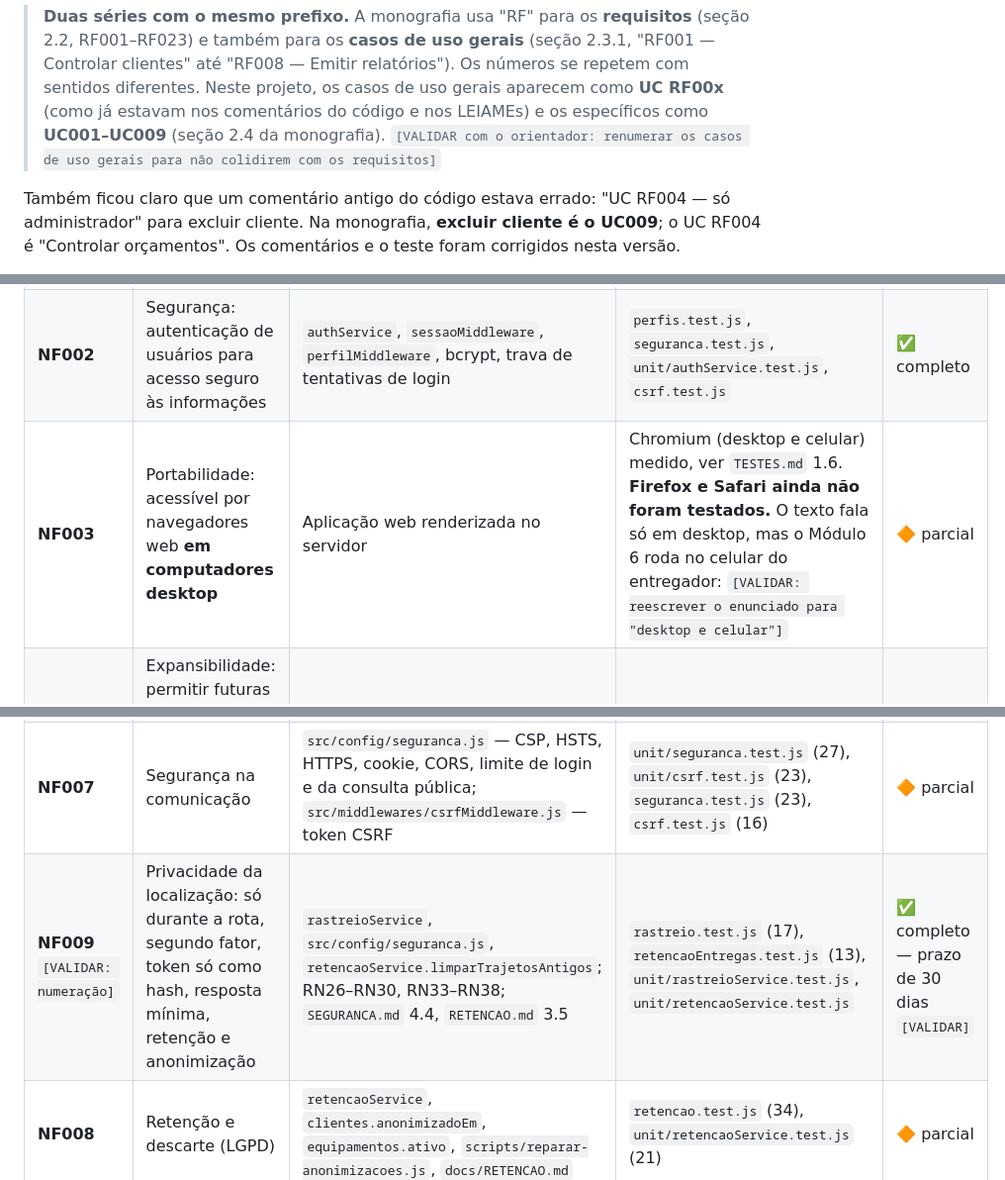
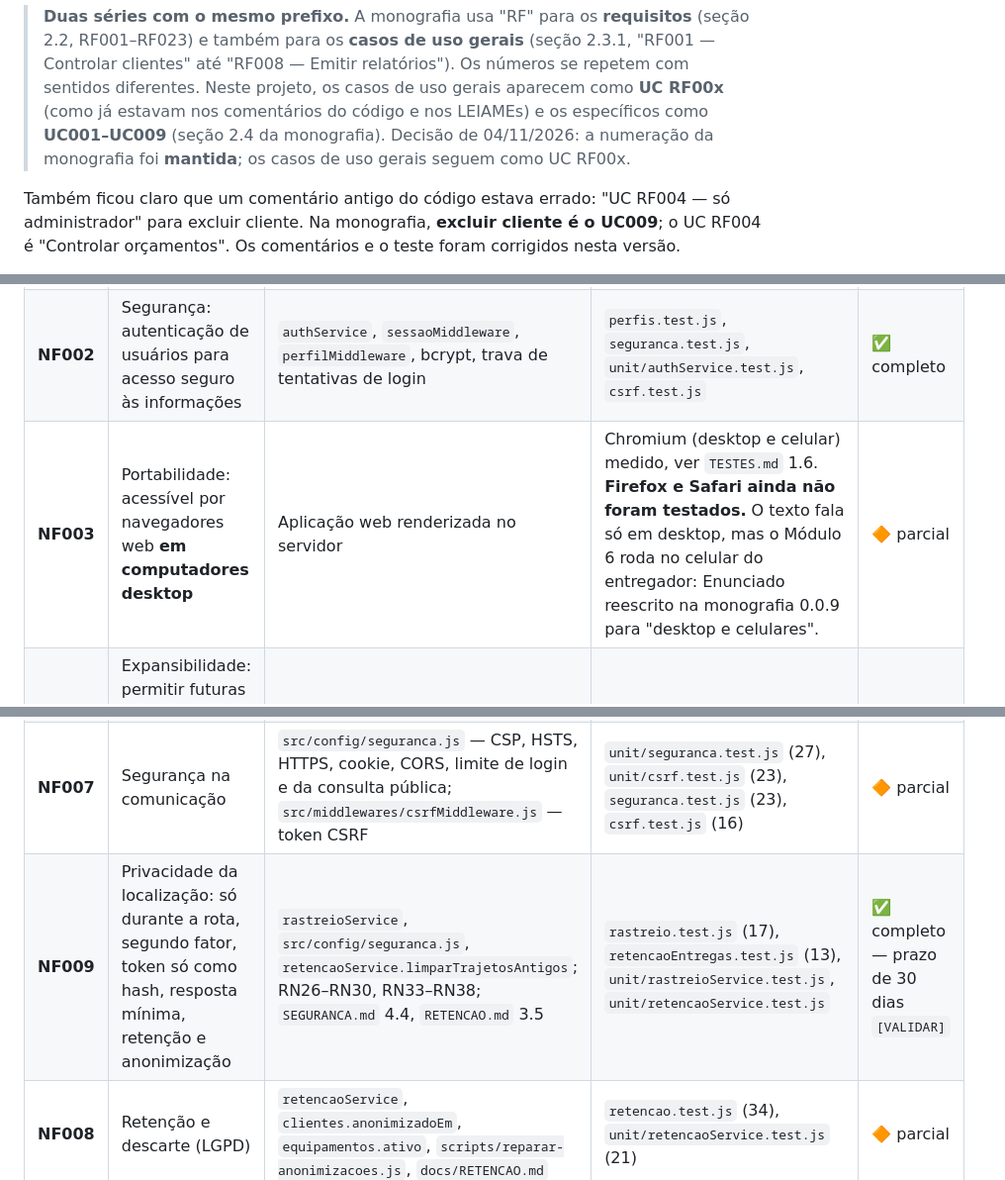
Before and after one commit to FelipeMotaVerissimo/SGA-TI, a Markdown page: docs/MATRIZ-REQUISITOS.md, 3 parts joined by grey strips. Shown at 99% size. Drawn GitHub-style.

Commit message:
docs: fecha as pendencias de validacao com o orientador
Decisoes do Endrik em 04/11/2026: manter a numeracao da monografia (casos de
uso gerais seguem como UC RF00x), o NF003 passa a dizer desktop e celulares e
a numeracao RF024-RF028/NF009 fica como esta. Sai o [VALIDAR] correspondente
da matriz e do levantamento de divergencias.

```diff
--- a/docs/MATRIZ-REQUISITOS.md
+++ b/docs/MATRIZ-REQUISITOS.md
@@ -28,8 +28,8 @@ localizada e lida. A V03 troca a inferência pelo texto do documento:
 > relatórios"). Os números se repetem com sentidos diferentes. Neste projeto,
 > os casos de uso gerais aparecem como **UC RF00x** (como já estavam nos
 > comentários do código e nos LEIAMEs) e os específicos como **UC001–UC009**
-> (seção 2.4 da monografia). `[VALIDAR com o orientador: renumerar os casos de
-> uso gerais para não colidirem com os requisitos]`
+> (seção 2.4 da monografia). Decisão de 04/11/2026: a numeração da monografia
+> foi **mantida**; os casos de uso gerais seguem como UC RF00x.
 
 Também ficou claro que um comentário antigo do código estava errado: "UC RF004
 — só administrador" para excluir cliente. Na monografia, **excluir cliente é o
@@ -135,12 +135,12 @@ monografia. Entram no texto na versão seguinte. Detalhes em
 |---|---|---|---|---|
 | **NF001** | Usabilidade: interface simples e intuitiva para os funcionários | Layout das telas, responsivo; `docs/APENDICE-A-USABILIDADE.md` | Não é testável por máquina. A avaliação foi aplicada com o consultor; `[VALIDAR: registrar os resultados no Apêndice A]` | 🔶 parcial |
 | **NF002** | Segurança: autenticação de usuários para acesso seguro às informações | `authService`, `sessaoMiddleware`, `perfilMiddleware`, bcrypt, trava de tentativas de login | `perfis.test.js`, `seguranca.test.js`, `unit/authService.test.js`, `csrf.test.js` | ✅ completo |
-| **NF003** | Portabilidade: acessível por navegadores web **em computadores desktop** | Aplicação web renderizada no servidor | Chromium (desktop e celular) medido, ver `TESTES.md` 1.6. **Firefox e Safari ainda não foram testados.** O texto fala só em desktop, mas o Módulo 6 roda no celular do entregador: `[VALIDAR: reescrever o enunciado para "desktop e celular"]` | 🔶 parcial |
+| **NF003** | Portabilidade: acessível por navegadores web **em computadores desktop** | Aplicação web renderizada no servidor | Chromium (desktop e celular) medido, ver `TESTES.md` 1.6. **Firefox e Safari ainda não foram testados.** O texto fala só em desktop, mas o Módulo 6 roda no celular do entregador: Enunciado reescrito na monografia 0.0.9 para "desktop e celulares". | 🔶 parcial |
 | **NF004** | Expansibilidade: permitir futuras expansões para integração com análise geográfica dos clientes (hoje implementada) | `relatorioService.porRegiao`, bloco 🗺️ em `/relatorios` e exportação CSV | `unit/relatorioService.test.js` (8 casos), `relatorios.test.js` (4 casos) | ✅ completo |
 | **NF005** | Rastreabilidade (log de auditoria) | `auditoriaExtensao`, `contextoRequisicao`, tela `/auditoria`, tabela `logs_auditoria` | `unit/auditoriaExtensao.test.js` (15), `auditoria.test.js` (22) | ✅ completo |
 | **NF006** | Backup | `scripts/backup.js`, `npm run backup`, `scripts/conferir-restauracao.sh`, `docs/BACKUP.md` | `unit/backup.test.js` (15) cobre URL, nome e argumentos; o **ciclo dump → restauração roda no CI a cada push**, comparando tabela a tabela | ✅ completo |
 | **NF007** | Segurança na comunicação | `src/config/seguranca.js` — CSP, HSTS, HTTPS, cookie, CORS, limite de login e da consulta pública; `src/middlewares/csrfMiddleware.js` — token CSRF | `unit/seguranca.test.js` (27), `unit/csrf.test.js` (23), `seguranca.test.js` (23), `csrf.test.js` (16) | 🔶 parcial |
-| **NF009** `[VALIDAR: numeração]` | Privacidade da localização: só durante a rota, segundo fator, token só como hash, resposta mínima, retenção e anonimização | `rastreioService`, `src/config/seguranca.js`, `retencaoService.limparTrajetosAntigos`; RN26–RN30, RN33–RN38; `SEGURANCA.md` 4.4, `RETENCAO.md` 3.5 | `rastreio.test.js` (17), `retencaoEntregas.test.js` (13), `unit/rastreioService.test.js`, `unit/retencaoService.test.js` | ✅ completo — prazo de 30 dias `[VALIDAR]` |
+| **NF009** | Privacidade da localização: só durante a rota, segundo fator, token só como hash, resposta mínima, retenção e anonimização | `rastreioService`, `src/config/seguranca.js`, `retencaoService.limparTrajetosAntigos`; RN26–RN30, RN33–RN38; `SEGURANCA.md` 4.4, `RETENCAO.md` 3.5 | `rastreio.test.js` (17), `retencaoEntregas.test.js` (13), `unit/rastreioService.test.js`, `unit/retencaoService.test.js` | ✅ completo — prazo de 30 dias `[VALIDAR]` |
 | **NF008** | Retenção e descarte (LGPD) | `retencaoService`, `clientes.anonimizadoEm`, `equipamentos.ativo`, `scripts/reparar-anonimizacoes.js`, `docs/RETENCAO.md` | `retencao.test.js` (34), `unit/retencaoService.test.js` (21) | 🔶 parcial |
 
 ### Por que NF006, NF007 e NF008 são parciais
```
Also changed, not shown: docs/DIVERGENCIAS-DOC.md (+2 -2 lines).
